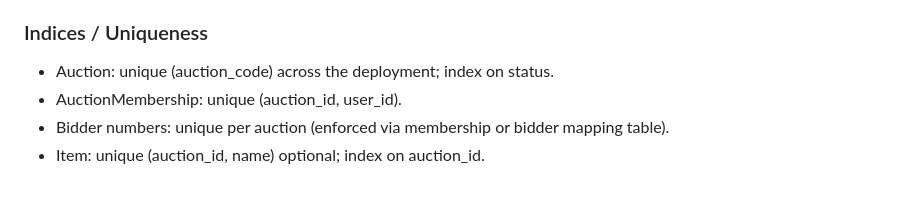
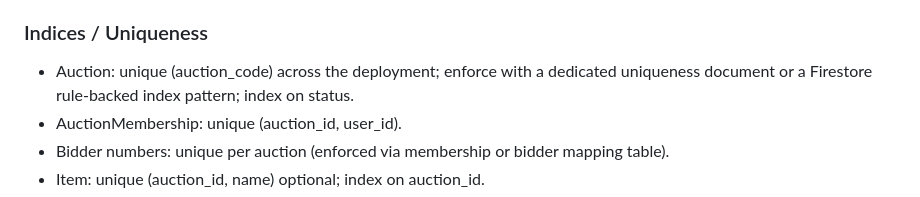
Before and after one commit to kaychoro/tecs-auction, a Markdown page: agents/notes/data_model.md, the part around the change. Drawn GitHub-style.

```diff
--- a/agents/notes/data_model.md
+++ b/agents/notes/data_model.md
@@ -79,7 +79,7 @@ This section locks down details so model classes can be implemented consistently
 - Notification.delivery_channel: in_app, email.
 
 ### Indices / Uniqueness
-- Auction: unique (auction_code) across the deployment; index on status.
+- Auction: unique (auction_code) across the deployment; enforce with a dedicated uniqueness document or a Firestore rule-backed index pattern; index on status.
 - AuctionMembership: unique (auction_id, user_id).
 - Bidder numbers: unique per auction (enforced via membership or bidder mapping table).
 - Item: unique (auction_id, name) optional; index on auction_id.
```
Also changed, not shown: agents/notes/api_spec.md (+3 -0 lines), agents/notes/sequence_flows.md (+1 -1 lines).
